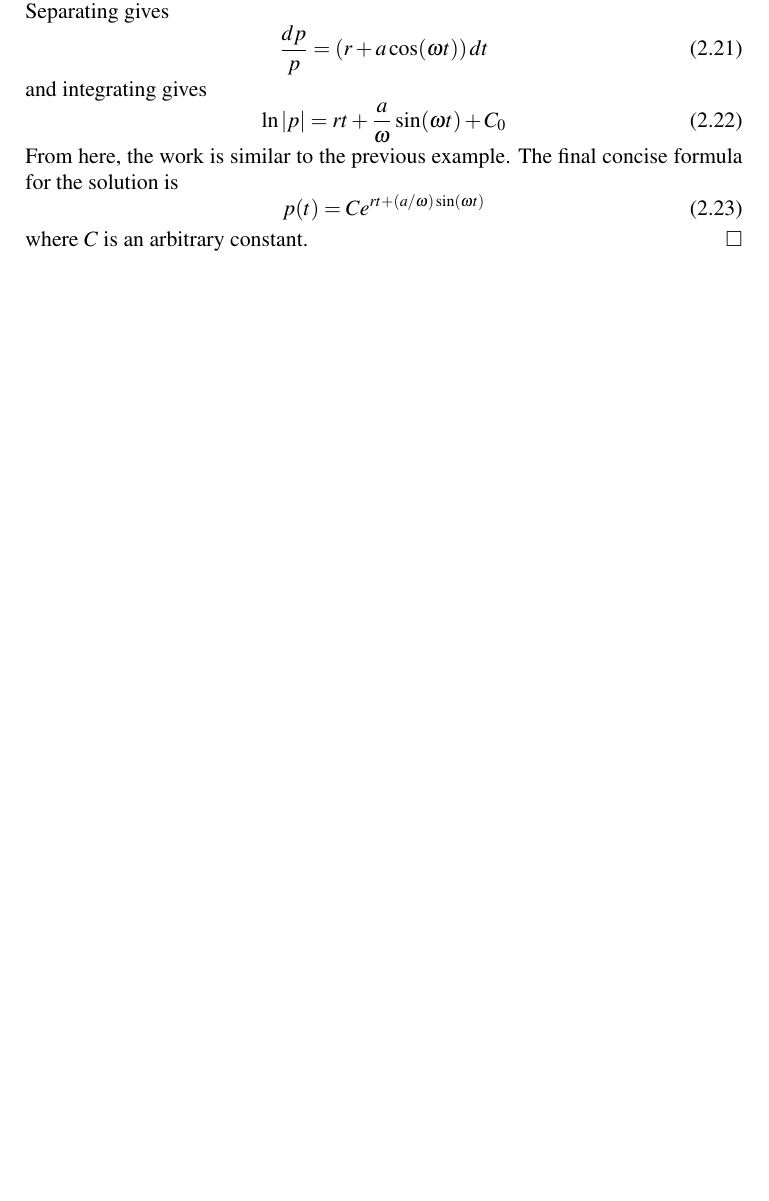
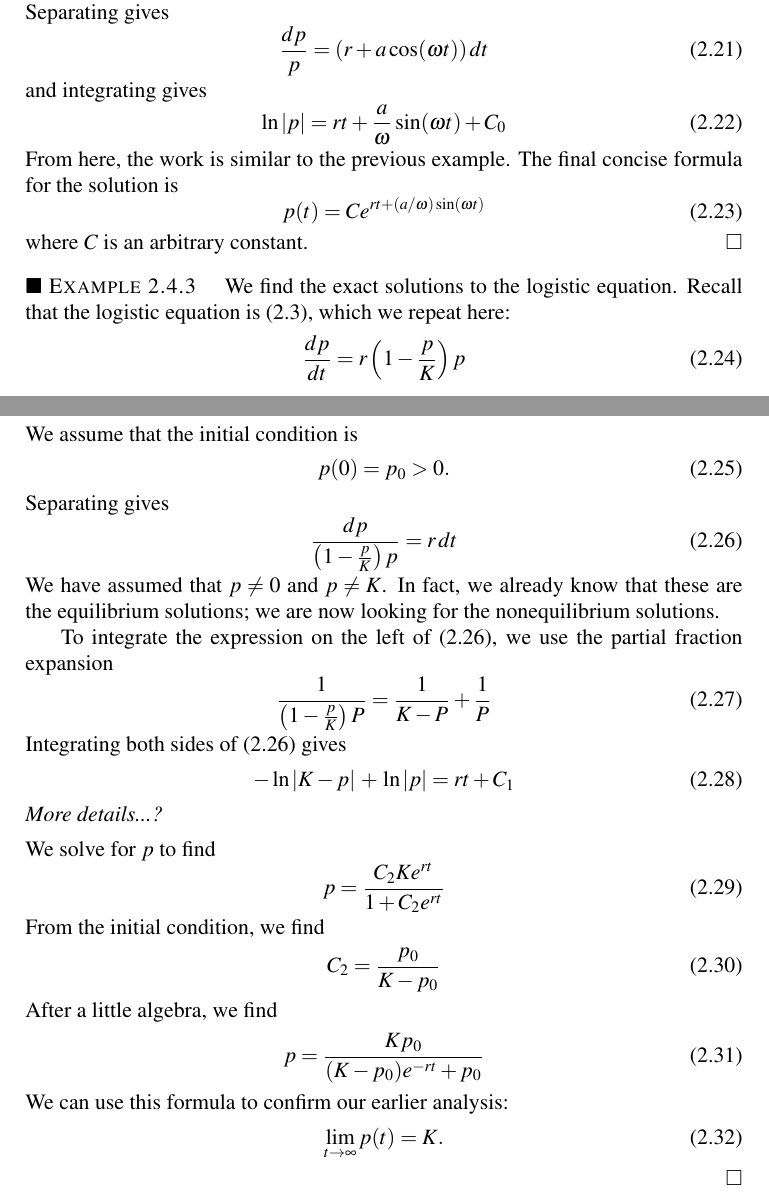
Before and after one commit to WarrenWeckesser/math-modelling-book, a LaTeX thesis (IMM.tex, which reads chapter_Differential_Equations.tex): part of page 24 of 188 before the commit and two parts of pages 24 and 25 of 188 after it, the two joined at a grey line, cut so that both start at the same text, the shorter picture padded with empty space. Compiled offline with pdfLaTeX.

Commit message:
Added the solution to the logistic equation to the section on separable first order DEs. Also added part (b) to the second exercise in this section (and added its solution to the solutions appendix)
git-svn-id: svn+ssh://www.warrenweckesser.net/srv/svn/IMM@196 d78809a7-3d02-0410-b379-a10841dac46b

```diff
--- a/chapter_Differential_Equations.tex
+++ b/chapter_Differential_Equations.tex
@@ -531,6 +531,61 @@ The final concise formula for the solution is
 where $C$ is an arbitrary constant.
 \end{xexample}
 %
+\begin{xexample}
+We find the exact solutions to the logistic equation.
+\index{logistic equation}
+Recall that the logistic equation is
+\eqref{eqn:logistic}, which we repeat here:
+\begin{equation}
+  \frac{dp}{dt} = r\left(1-\frac{p}{K}\right)p
+\end{equation}
+We assume that the initial condition is
+\begin{equation}
+   p(0) = p_0 > 0.
+\end{equation}
+Separating gives
+\begin{equation}
+   \frac{dp}{\left(1-\frac{p}{K}\right)p} = r\,dt
+\label{eqn:solve_logistic_separated}
+\end{equation}
+We have assumed that $p\ne 0$ and $p\ne K$.
+In fact, we already know that these are the equilibrium
+solutions; we are now looking for the nonequilibrium solutions.
+
+To integrate the expression on the left
+of \eqref{eqn:solve_logistic_separated}, we use the
+partial fraction expansion
+\begin{equation}
+  \frac{1}{\left(1-\frac{p}{K}\right)P} = \frac{1}{K-P} + \frac{1}{P}
+\end{equation}
+Integrating both sides of \eqref{eqn:solve_logistic_separated}
+gives
+\begin{equation}
+  -\ln|K-p| \,+\, \ln|p| = rt + C_1
+\end{equation}
+
+\noindent
+\emph{More details...?}
+
+\medskip
+\noindent
+We solve for $p$ to find
+\begin{equation}
+  p = \frac{C_2 K e^{rt}}{1+C_2 e^{rt}}
+\end{equation}
+From the initial condition, we find
+\begin{equation}
+  C_2 = \frac{p_0}{K-p_0}
+\end{equation}
+After a little algebra, we find
+\begin{equation}
+  p = \frac{Kp_0}{(K-p_0)e^{-rt} + p_0}
+\end{equation}
+We can use this formula to confirm our earlier analysis:
+\begin{equation}
+  \lim_{t\rightarrow\infty} p(t) = K.
+\end{equation}
+\end{xexample}
 \newpage
 %
 \begin{exercises}
```
Also changed, not shown: chapter_Solutions_Appendix.tex (+20 -2 lines), chapter_Differential_Equations.tex (11 more changed lines).
